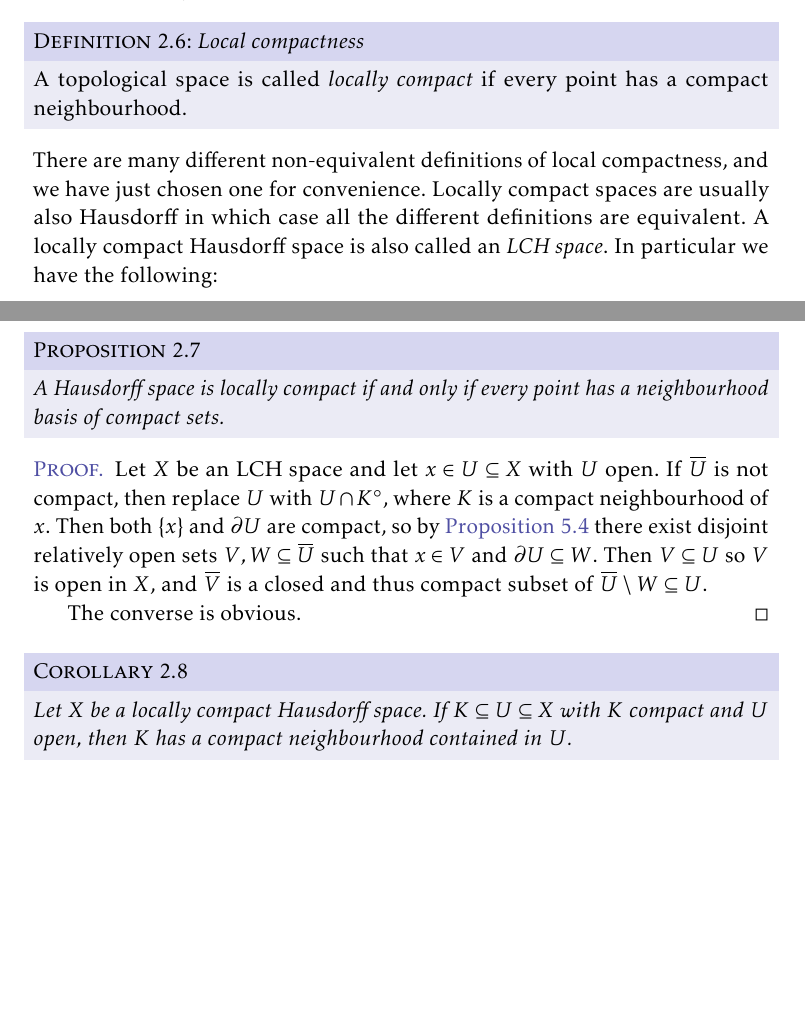
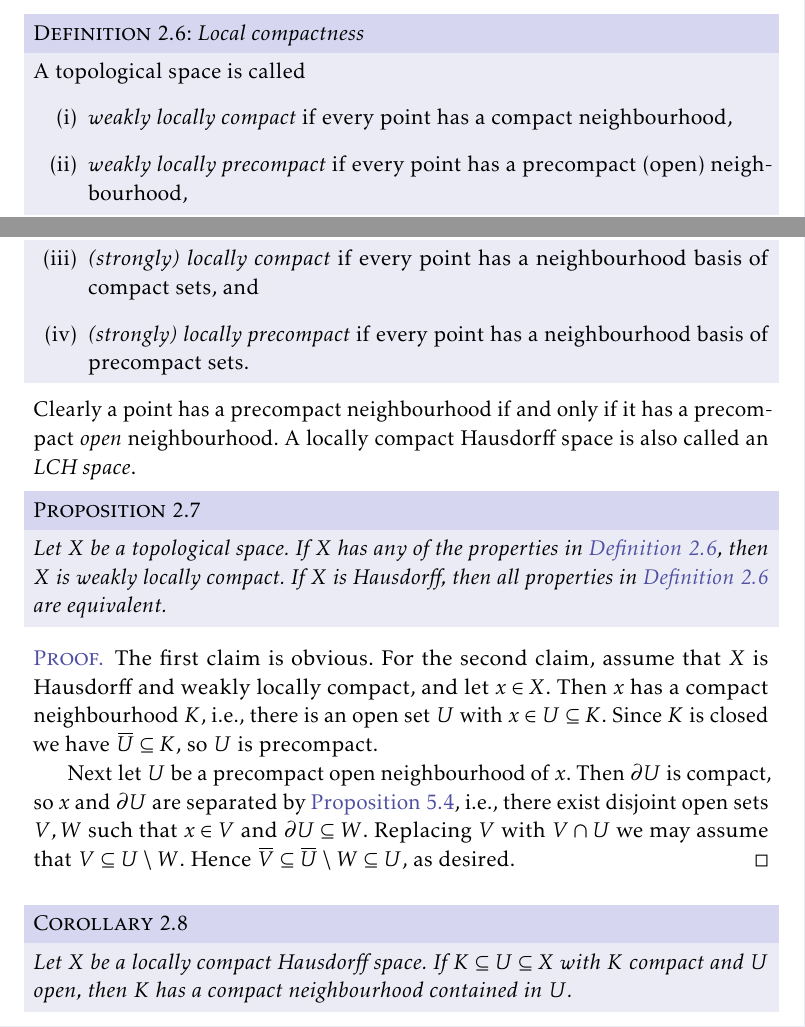
Before and after one commit to dnhansen/topology-separation-axioms, a LaTeX book (sep_axioms.tex): two parts of pages 4 and 5 of 23, joined at a grey line, cut so that both start at the same text, the shorter picture padded with empty space. The pictures show the PDF file sep_axioms.pdf that the author committed with the source.

Commit message:
More on local compactness.

```diff
--- a/sep_axioms.tex
+++ b/sep_axioms.tex
@@ -217,20 +217,28 @@ This is an example of the general principle that compact sets often act like poi
 \section{Local compactness}
 
 \begin{definition}[Local compactness]
-    A topological space is called \emph{locally compact} if every point has a compact neighbourhood.
+    \label{def:local-compactness}
+    A topological space is called
+    %
+    \begin{enumdef}
+        \item \emph{weakly locally compact} if every point has a compact neighbourhood,
+        \item \emph{weakly locally precompact} if every point has a precompact (open) neighbourhood,
+        \item \emph{(strongly) locally compact} if every point has a neighbourhood basis of compact sets, and
+        \item \emph{(strongly) locally precompact} if every point has a neighbourhood basis of precompact (open) sets.
+    \end{enumdef}
 \end{definition}
 %
-There are many different non-equivalent definitions of local compactness, and we have just chosen one for convenience. Locally compact spaces are usually also Hausdorff in which case all the different definitions are equivalent. A locally compact Hausdorff space is also called an \emph{LCH space}. In particular we have the following:
+Clearly a point has a precompact neighbourhood if and only if it has a precompact \emph{open} neighbourhood. A locally compact Hausdorff space is also called an \emph{LCH space}.
 
 \begin{proposition}
     \label{thm:LCH-equivalent-condition}
-    A Hausdorff space is locally compact if and only if every point has a neighbourhood basis of compact sets.
+    Let $X$ be a topological space. If $X$ has any of the properties in \cref{def:local-compactness}, then $X$ is weakly locally compact. If $X$ is Hausdorff, then all properties in \cref{def:local-compactness} are equivalent.
 \end{proposition}
 
 \begin{proof}
-    Let $X$ be an LCH space and let $x \in U \subseteq X$ with $U$ open. If $\closure{U}$ is not compact, then replace $U$ with $U \intersect \interior{K}$, where $K$ is a compact neighbourhood of $x$. Then both $\{x\}$ and $\boundary U$ are compact, so by \cref{thm:Hausdorff-separate-compacts} there exist disjoint relatively open sets $V, W \subseteq \closure{U}$ such that $x \in V$ and $\boundary U \subseteq W$. Then $V \subseteq U$ so $V$ is open in $X$, and $\closure{V}$ is a closed and thus compact subset of $\closure{U} \setminus W \subseteq U$.
+    The first claim is obvious. For the second claim, assume that $X$ is Hausdorff and weakly locally compact, and let $x \in X$. Then $x$ has a compact neighbourhood $K$, i.e., there is an open set $U$ with $x \in U \subseteq K$. Since $K$ is closed we have $\closure{U} \subseteq K$, so $U$ is precompact.
 
-    The converse is obvious.
+    Next let $U$ be a precompact open neighbourhood of $x$. Then $\boundary U$ is compact, so $x$ and $\boundary U$ are separated by \cref{thm:Hausdorff-separate-compacts}, i.e., there exist disjoint open sets $V,W$ such that $x \in V$ and $\boundary U \subseteq W$. Replacing $V$ with $V \intersect U$ we may assume that $V \subseteq U \setminus W$. Hence $\closure{V} \subseteq \closure{U} \setminus W \subseteq U$, so $X$ is (strongly) locally compact.
 \end{proof}
 
 
```
Also changed, not shown: sep_axioms.pdf, sep_axioms.tex (2 more changed lines).
